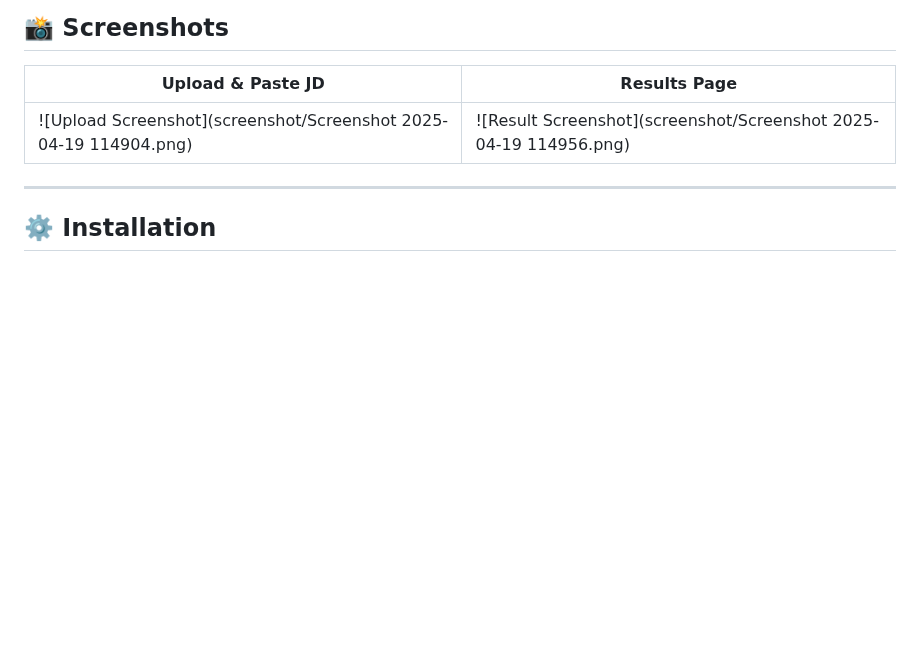
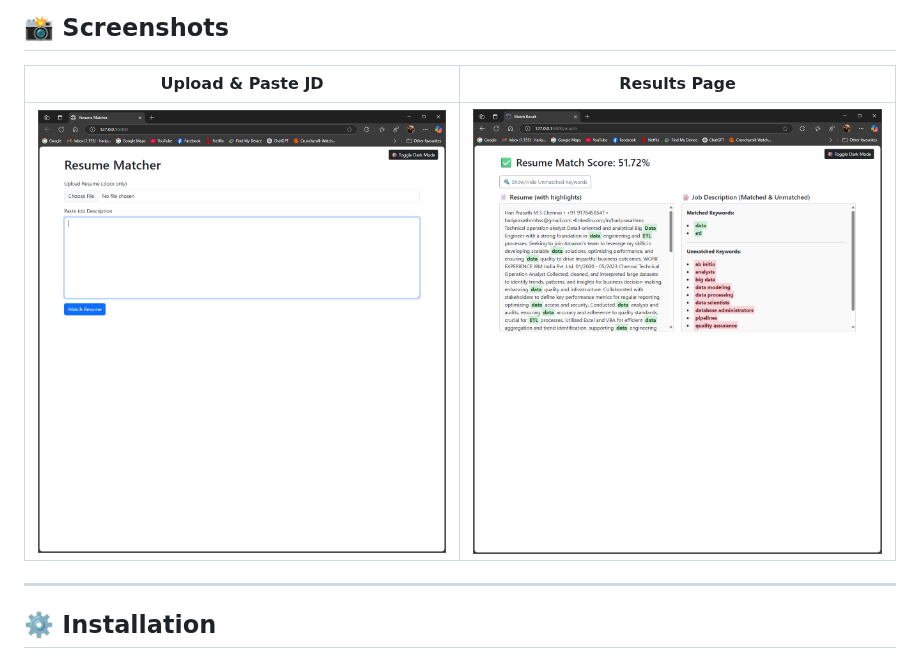
Before and after one commit to SabariHiswaran/Resumematching, a Markdown page: README.md, the part around the change. Drawn GitHub-style; blank space fills up the shorter version.

```diff
--- a/README.md
+++ b/README.md
@@ -28,7 +28,7 @@ This is a smart **Resume vs Job Description Matcher** web application built with
 
 | Upload & Paste JD | Results Page |
 |-------------------|--------------|
-| ![Upload Screenshot](screenshot/Screenshot 2025-04-19 114904.png) | ![Result Screenshot](screenshot/Screenshot 2025-04-19 114956.png) |
+| ![Upload Screenshot](screenshot/index.png) | ![Result Screenshot](screenshot/result.png) |
 
 ---
 
```
